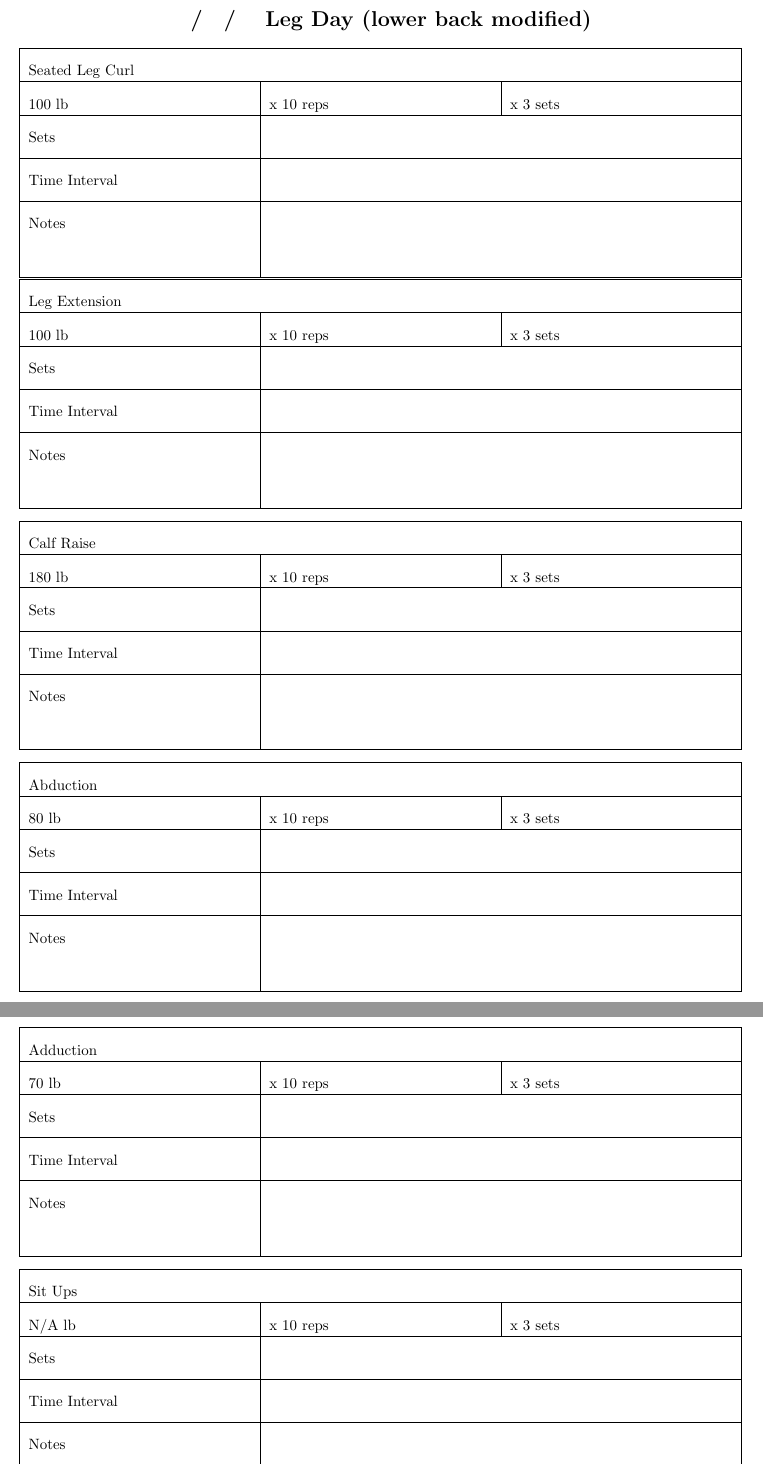
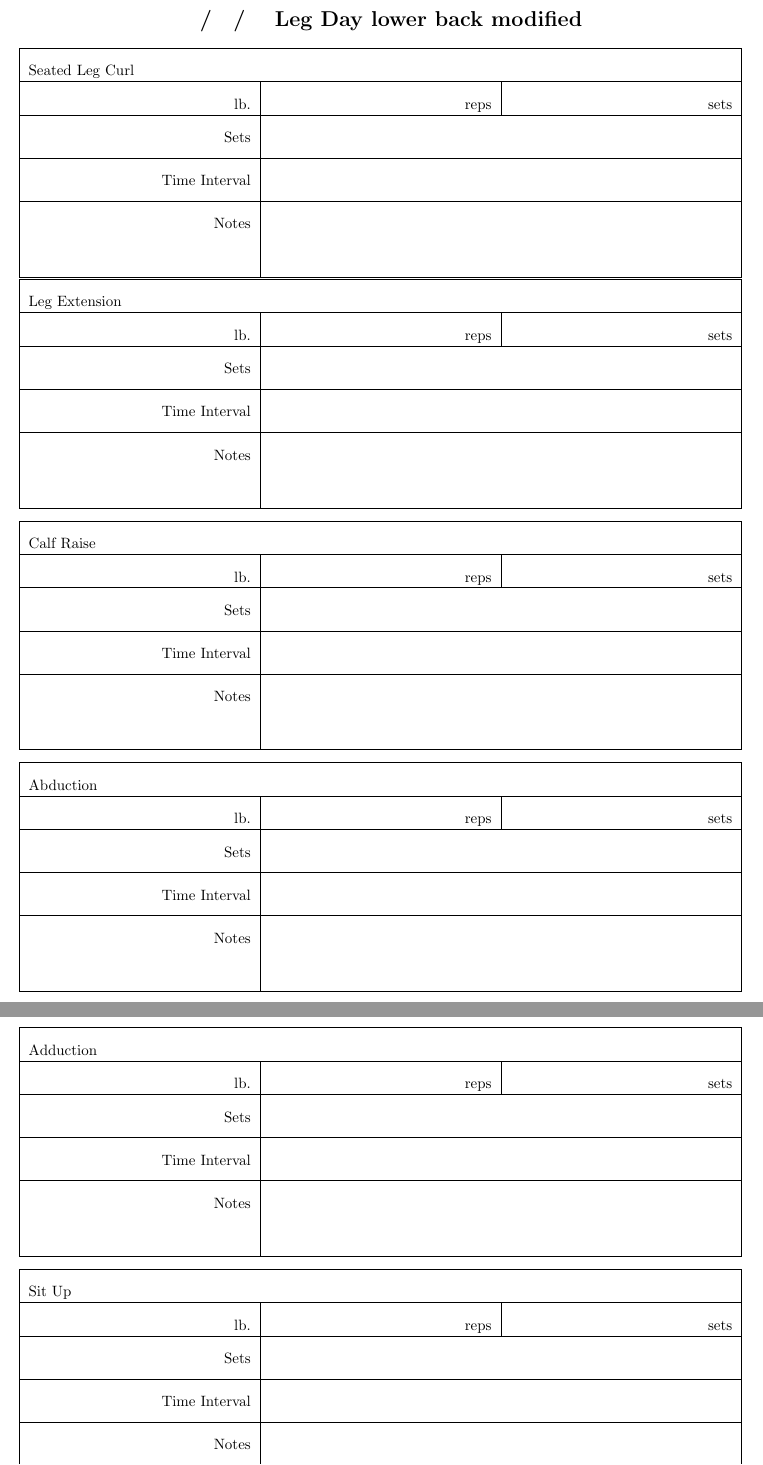
Before and after one commit to gutt3rsn1p3/c0unt-j0ckula, a LaTeX document (src/workouts/leg_day_lower_back_modified.tex): two parts of pages 1 and 2 of 2, joined at a grey line, cut so that both start at the same text. Compiled offline with pdfLaTeX.

Commit message:
generalize existing template

```diff
--- a/src/workouts/leg_day_(lower_back_modified).tex
+++ b/src/workouts/leg_day_lower_back_modified.tex
@@ -6,7 +6,7 @@
 \pagestyle{empty}
 \geometry{
  letterpaper,
- total={170mm,240mm},
+ total={170mm,250mm},
  left=20mm,
  top=20mm,
  }
@@ -15,15 +15,18 @@
 
 \begin{center}
 
-    \section*{\hspace{.5cm}/\hspace{.5cm}/\hspace{.5cm} Leg Day (lower back modified)}
+    \section*{\hspace{.5cm}/\hspace{.5cm}/\hspace{.5cm} Leg Day lower back modified}
 
 
 {\setlength{\extrarowheight}{10pt}%
-    \begin{tabularx}{\textwidth}{|X|X|X|}
+    \begin{tabularx}{\textwidth}{
+      | >{\raggedleft\arraybackslash}X
+      | >{\raggedleft\arraybackslash}X
+      | >{\raggedleft\arraybackslash}X | }
         \hline
         \multicolumn{3}{|X|}{Seated Leg Curl} \\
         \hline
-        100 lb & x 10 reps & x 3 sets \\
+        lb. & reps &  sets \\
         \hline
         Sets & \multicolumn{2}{|X|}{ } \\
         \hline
@@ -35,11 +38,14 @@
     \end{tabularx}}
 \vspace{0.25cm}
 {\setlength{\extrarowheight}{10pt}%
-    \begin{tabularx}{\textwidth}{|X|X|X|}
+    \begin{tabularx}{\textwidth}{
+      | >{\raggedleft\arraybackslash}X
+      | >{\raggedleft\arraybackslash}X
+      | >{\raggedleft\arraybackslash}X | }
         \hline
         \multicolumn{3}{|X|}{Leg Extension} \\
         \hline
-        100 lb & x 10 reps & x 3 sets \\
+        lb. & reps &  sets \\
         \hline
         Sets & \multicolumn{2}{|X|}{ } \\
         \hline
@@ -51,11 +57,14 @@
     \end{tabularx}}
 \vspace{0.25cm}
 {\setlength{\extrarowheight}{10pt}%
-    \begin{tabularx}{\textwidth}{|X|X|X|}
+    \begin{tabularx}{\textwidth}{
+      | >{\raggedleft\arraybackslash}X
+      | >{\raggedleft\arraybackslash}X
+      | >{\raggedleft\arraybackslash}X | }
         \hline
         \multicolumn{3}{|X|}{Calf Raise} \\
         \hline
-        180 lb & x 10 reps & x 3 sets \\
+        lb. & reps &  sets \\
         \hline
         Sets & \multicolumn{2}{|X|}{ } \\
         \hline
@@ -67,11 +76,14 @@
     \end{tabularx}}
 \vspace{0.25cm}
 {\setlength{\extrarowheight}{10pt}%
-    \begin{tabularx}{\textwidth}{|X|X|X|}
+    \begin{tabularx}{\textwidth}{
+      | >{\raggedleft\arraybackslash}X
+      | >{\raggedleft\arraybackslash}X
+      | >{\raggedleft\arraybackslash}X | }
         \hline
         \multicolumn{3}{|X|}{Abduction} \\
         \hline
-        80 lb & x 10 reps & x 3 sets \\
+        lb. & reps &  sets \\
         \hline
         Sets & \multicolumn{2}{|X|}{ } \\
         \hline
@@ -83,11 +95,14 @@
     \end{tabularx}}
 \vspace{0.25cm}
 {\setlength{\extrarowheight}{10pt}%
-    \begin{tabularx}{\textwidth}{|X|X|X|}
+    \begin{tabularx}{\textwidth}{
+      | >{\raggedleft\arraybackslash}X
+      | >{\raggedleft\arraybackslash}X
+      | >{\raggedleft\arraybackslash}X | }
         \hline
         \multicolumn{3}{|X|}{Adduction} \\
         \hline
-        70 lb & x 10 reps & x 3 sets \\
+        lb. & reps &  sets \\
         \hline
         Sets & \multicolumn{2}{|X|}{ } \\
         \hline
@@ -99,11 +114,14 @@
     \end{tabularx}}
 \vspace{0.25cm}
 {\setlength{\extrarowheight}{10pt}%
-    \begin{tabularx}{\textwidth}{|X|X|X|}
+    \begin{tabularx}{\textwidth}{
+      | >{\raggedleft\arraybackslash}X
+      | >{\raggedleft\arraybackslash}X
+      | >{\raggedleft\arraybackslash}X | }
         \hline
-        \multicolumn{3}{|X|}{Sit Ups} \\
+        \multicolumn{3}{|X|}{Sit Up} \\
         \hline
-        N/A lb & x 10 reps & x 3 sets \\
+        lb. & reps &  sets \\
         \hline
         Sets & \multicolumn{2}{|X|}{ } \\
         \hline
@@ -121,5 +142,5 @@
         \hline
-        N/A lb & x 10 per side reps & x 3 sets \\
+        lb. & reps &  sets \\
         \hline
         Sets & \multicolumn{2}{|X|}{ } \\
         \hline
@@ -135,7 +159,7 @@
         \hline
         \multicolumn{3}{|X|}{Glute Bridge (bodyweight)} \\
         \hline
-        N/A lb & x 10 reps & x 3 sets \\
+        lb. & reps &  sets \\
         \hline
         Sets & \multicolumn{2}{|X|}{ } \\
         \hline
```
Also changed, not shown: forms/workouts/leg_day_lower_back_modification.pdf (deleted), forms/workouts/leg_day_lower_back_modified.pdf (added), src/workouts/leg_day_lower_back_modified.tex (12 more changed lines).
